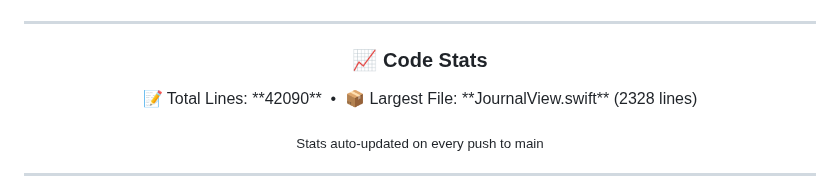
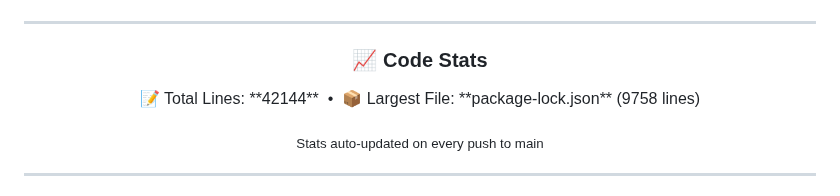
Before and after one commit to Inazumimakoto/lifelog, a Markdown page: README.md, the part around the change. GitHub-like rendering.

Commit message:
docs: update LOC stats [skip ci]

```diff
--- a/README.md
+++ b/README.md
@@ -84,7 +84,7 @@
 ### 📈 Code Stats
 
 <p align="center">
-  📝 Total Lines: **42090** &nbsp;•&nbsp; 📦 Largest File: **JournalView.swift** (2328 lines)
+  📝 Total Lines: **42144** &nbsp;•&nbsp; 📦 Largest File: **package-lock.json** (9758 lines)
 </p>
 
 <sub>Stats auto-updated on every push to main</sub>
```
